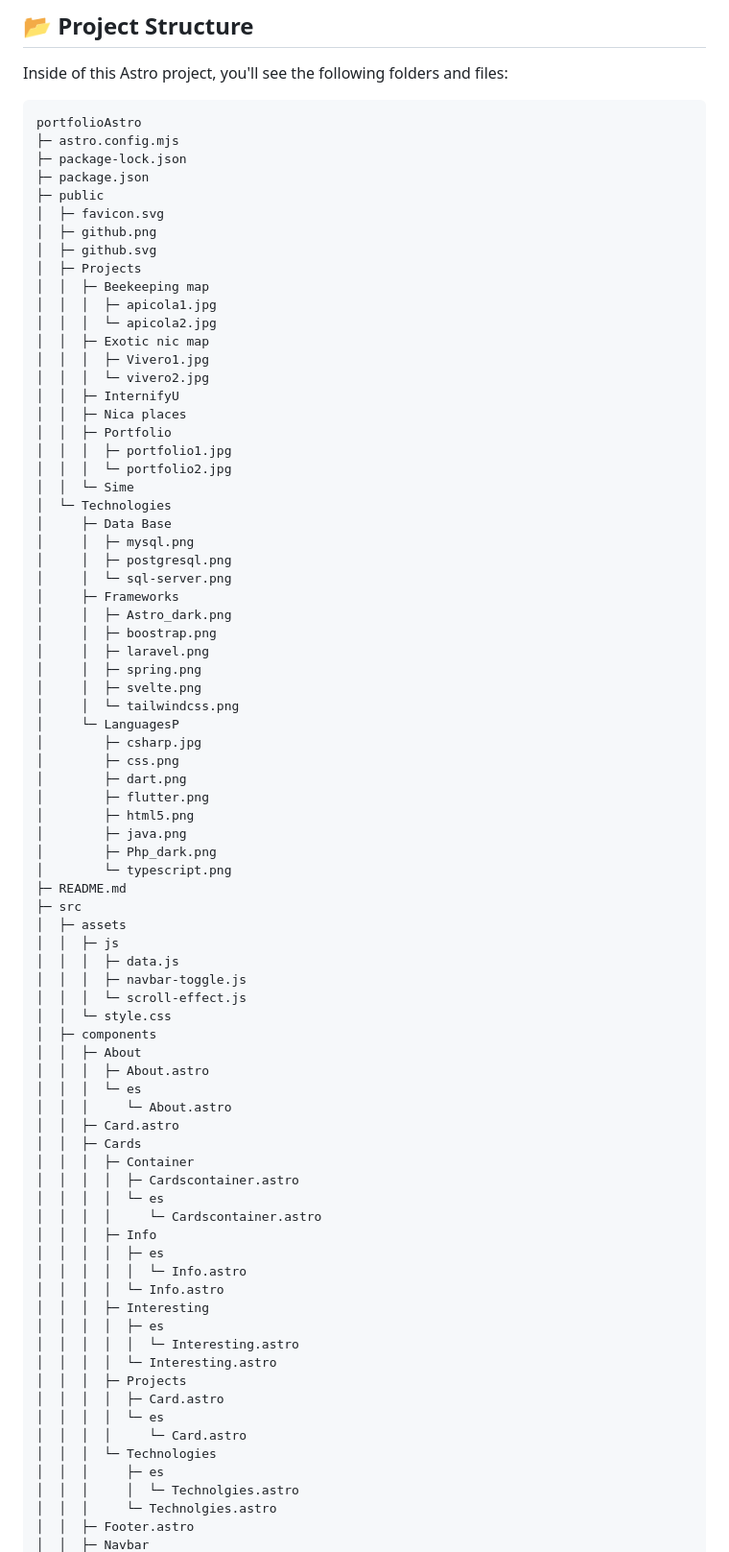
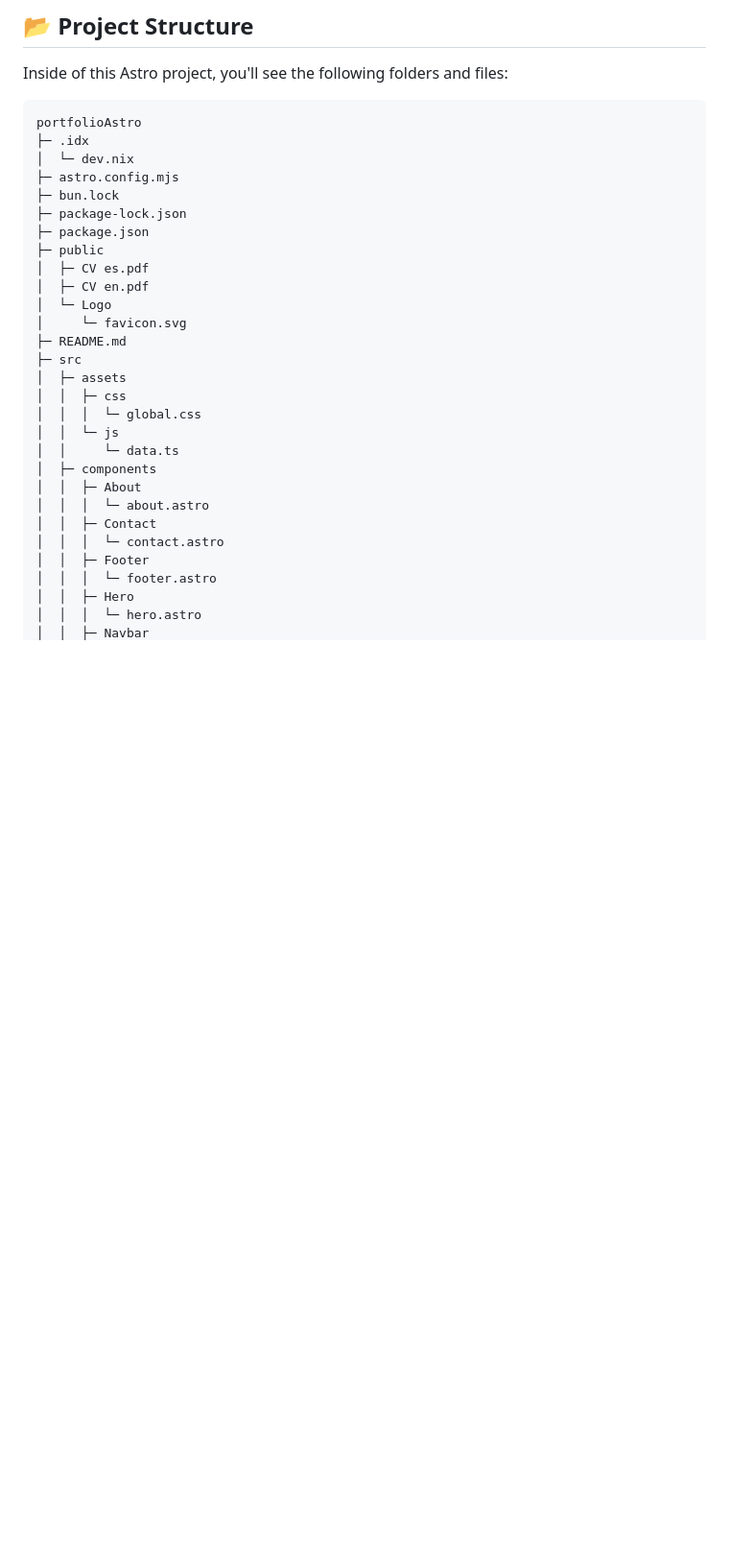
Before and after one commit to Granpiecito/portfolioAstro, a Markdown page: README.md, the part around one of its changes. Shown at 96% size. Drawn GitHub-style; blank space fills up the shorter version.

Commit message:
feat: restructure project directory and update component organization

````diff
--- a/README.md
+++ b/README.md
@@ -77,81 +77,31 @@ Inside of this Astro project, you'll see the following folders and files:
 
 ```
 portfolioAstro
+├─ .idx
+│  └─ dev.nix
 ├─ astro.config.mjs
+├─ bun.lock
 ├─ package-lock.json
 ├─ package.json
 ├─ public
-│  ├─ favicon.svg
-│  ├─ github.png
-│  ├─ github.svg
-│  ├─ Projects
-│  │  ├─ Beekeeping map
-│  │  │  ├─ apicola1.jpg
-│  │  │  └─ apicola2.jpg
-│  │  ├─ Exotic nic map
-│  │  │  ├─ Vivero1.jpg
-│  │  │  └─ vivero2.jpg
-│  │  ├─ InternifyU
-│  │  ├─ Nica places
-│  │  ├─ Portfolio
-│  │  │  ├─ portfolio1.jpg
-│  │  │  └─ portfolio2.jpg
-│  │  └─ Sime
-│  └─ Technologies
-│     ├─ Data Base
-│     │  ├─ mysql.png
-│     │  ├─ postgresql.png
-│     │  └─ sql-server.png
-│     ├─ Frameworks
-│     │  ├─ Astro_dark.png
-│     │  ├─ boostrap.png
-│     │  ├─ laravel.png
-│     │  ├─ spring.png
-│     │  ├─ svelte.png
-│     │  └─ tailwindcss.png
-│     └─ LanguagesP
-│        ├─ csharp.jpg
-│        ├─ css.png
-│        ├─ dart.png
-│        ├─ flutter.png
-│        ├─ html5.png
-│        ├─ java.png
-│        ├─ Php_dark.png
-│        └─ typescript.png
+│  ├─ CV es.pdf
+│  ├─ CV en.pdf
+│  └─ Logo
+│     └─ favicon.svg
 ├─ README.md
 ├─ src
 │  ├─ assets
-│  │  ├─ js
-│  │  │  ├─ data.js
-│  │  │  ├─ navbar-toggle.js
-│  │  │  └─ scroll-effect.js
-│  │  └─ style.css
+│  │  ├─ css
+│  │  │  └─ global.css
+│  │  └─ js
+│  │     └─ data.ts
 │  ├─ components
 │  │  ├─ About
-│  │  │  ├─ About.astro
-│  │  │  └─ es
-│  │  │     └─ About.astro
-│  │  ├─ Card.astro
-│  │  ├─ Cards
-│  │  │  ├─ Container
-│  │  │  │  ├─ Cardscontainer.astro
-│  │  │  │  └─ es
-│  │  │  │     └─ Cardscontainer.astro
-│  │  │  ├─ Info
-│  │  │  │  ├─ es
-│  │  │  │  │  └─ Info.astro
-│  │  │  │  └─ Info.astro
-│  │  │  ├─ Interesting
-│  │  │  │  ├─ es
-│  │  │  │  │  └─ Interesting.astro
-│  │  │  │  └─ Interesting.astro
-│  │  │  ├─ Projects
-│  │  │  │  ├─ Card.astro
-│  │  │  │  └─ es
-│  │  │  │     └─ Card.astro
-│  │  │  └─ Technologies
-│  │  │     ├─ es
-│  │  │     │  └─ Technolgies.astro
-│  │  │     └─ Technolgies.astro
-│  │  ├─ Footer.astro
+│  │  │  └─ about.astro
+│  │  ├─ Contact
+│  │  │  └─ contact.astro
+│  │  ├─ Footer
+│  │  │  └─ footer.astro
+│  │  ├─ Hero
+│  │  │  └─ hero.astro
 │  │  ├─ Navbar
````
Also changed, not shown: other parts of README.md (+11 -41 lines).
